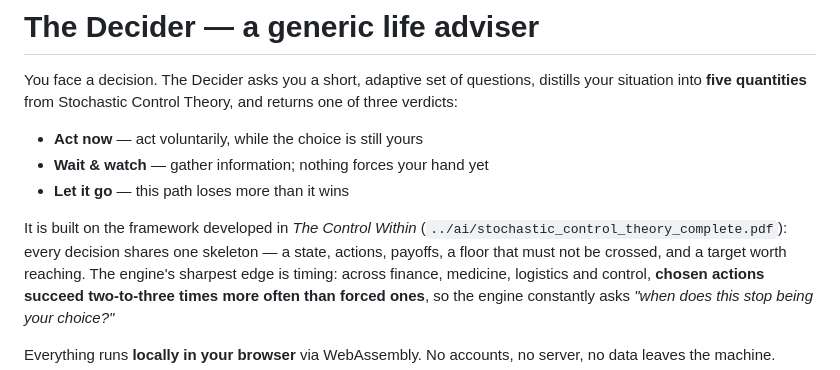
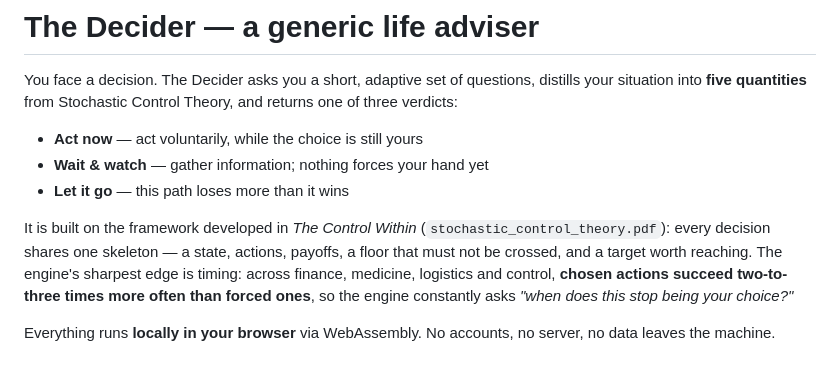
Before and after one commit to mwene/research_papers, a Markdown page: life-adviser/README.md, the part around the change. Rendered like a GitHub page.

```diff
--- a/life-adviser/README.md
+++ b/life-adviser/README.md
@@ -9,7 +9,7 @@ and returns one of three verdicts:
 - **Let it go** — this path loses more than it wins
 
 It is built on the framework developed in *The Control Within*
-(`../ai/stochastic_control_theory_complete.pdf`): every decision shares one
+(`stochastic_control_theory.pdf`): every decision shares one
 skeleton — a state, actions, payoffs, a floor that must not be crossed, and a
 target worth reaching. The engine's sharpest edge is timing: across finance,
 medicine, logistics and control, **chosen actions succeed two-to-three times
```
